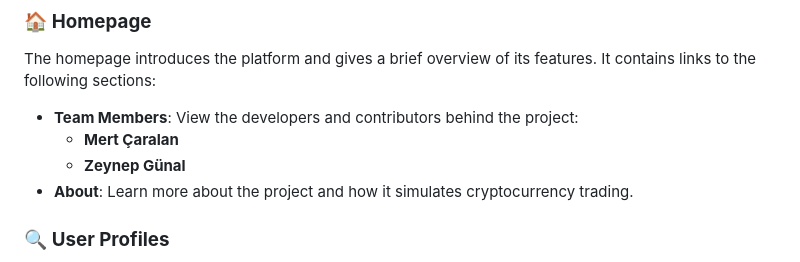
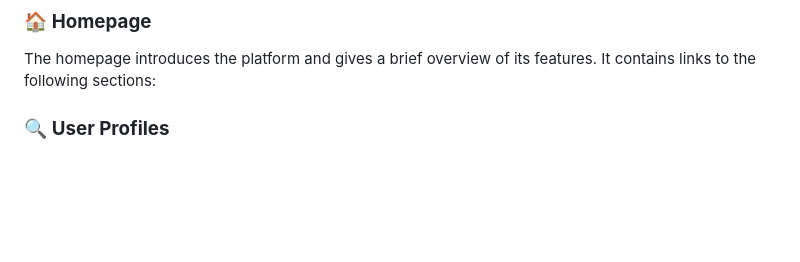
Before and after one commit to mertcaralan/Crypto-Trading-Application, a Markdown page: README.md, the part around the change. Rendered like a GitHub page; blank space fills up the shorter version.

```diff
--- a/README.md
+++ b/README.md
@@ -24,11 +24,6 @@
 ### 🏠 **Homepage**
 
 The homepage introduces the platform and gives a brief overview of its features. It contains links to the following sections:
-
-- **Team Members**: View the developers and contributors behind the project:
-  - **Mert Çaralan**
-  - **Zeynep Günal**
-- **About**: Learn more about the project and how it simulates cryptocurrency trading.
 
 ### 🔍 **User Profiles**
 
```
